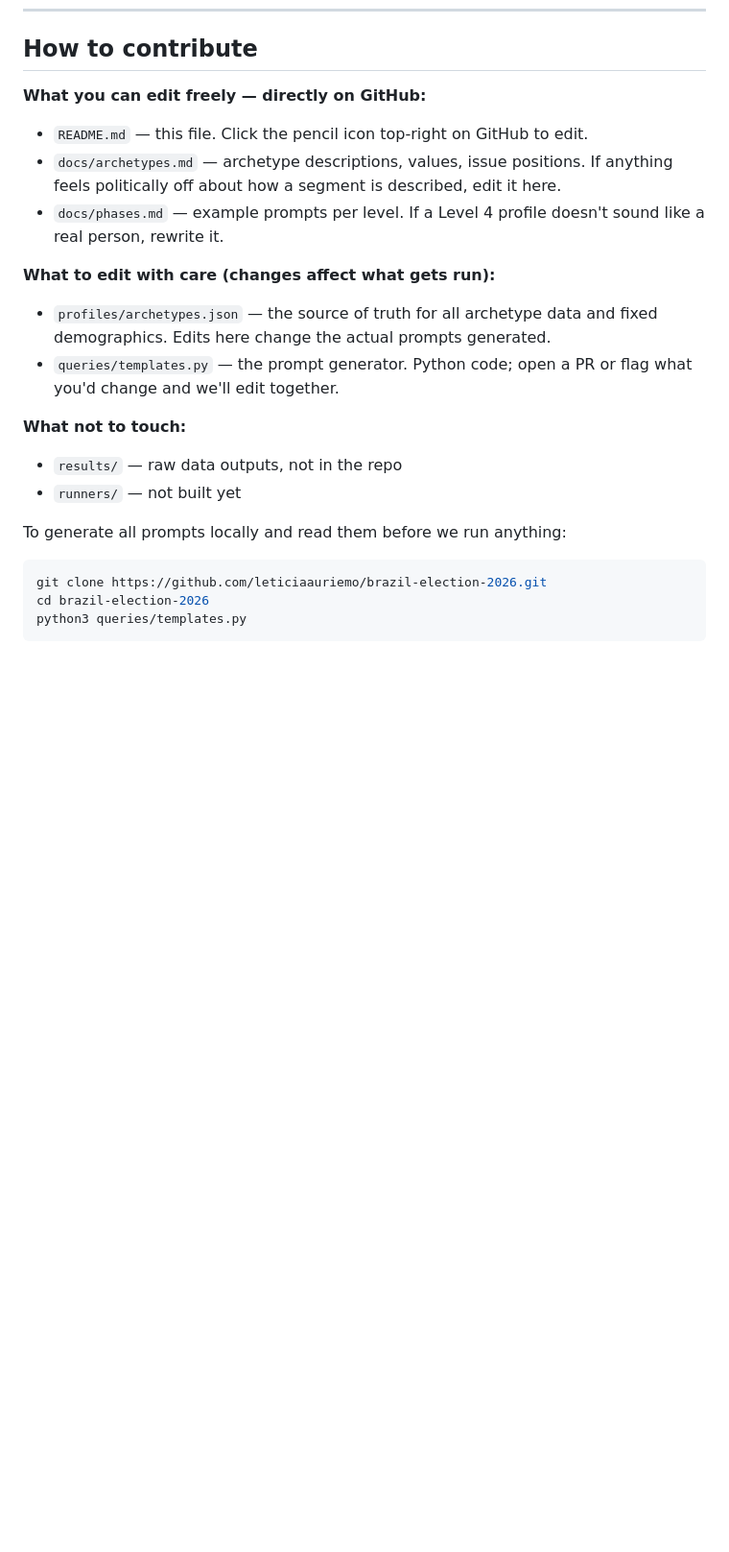
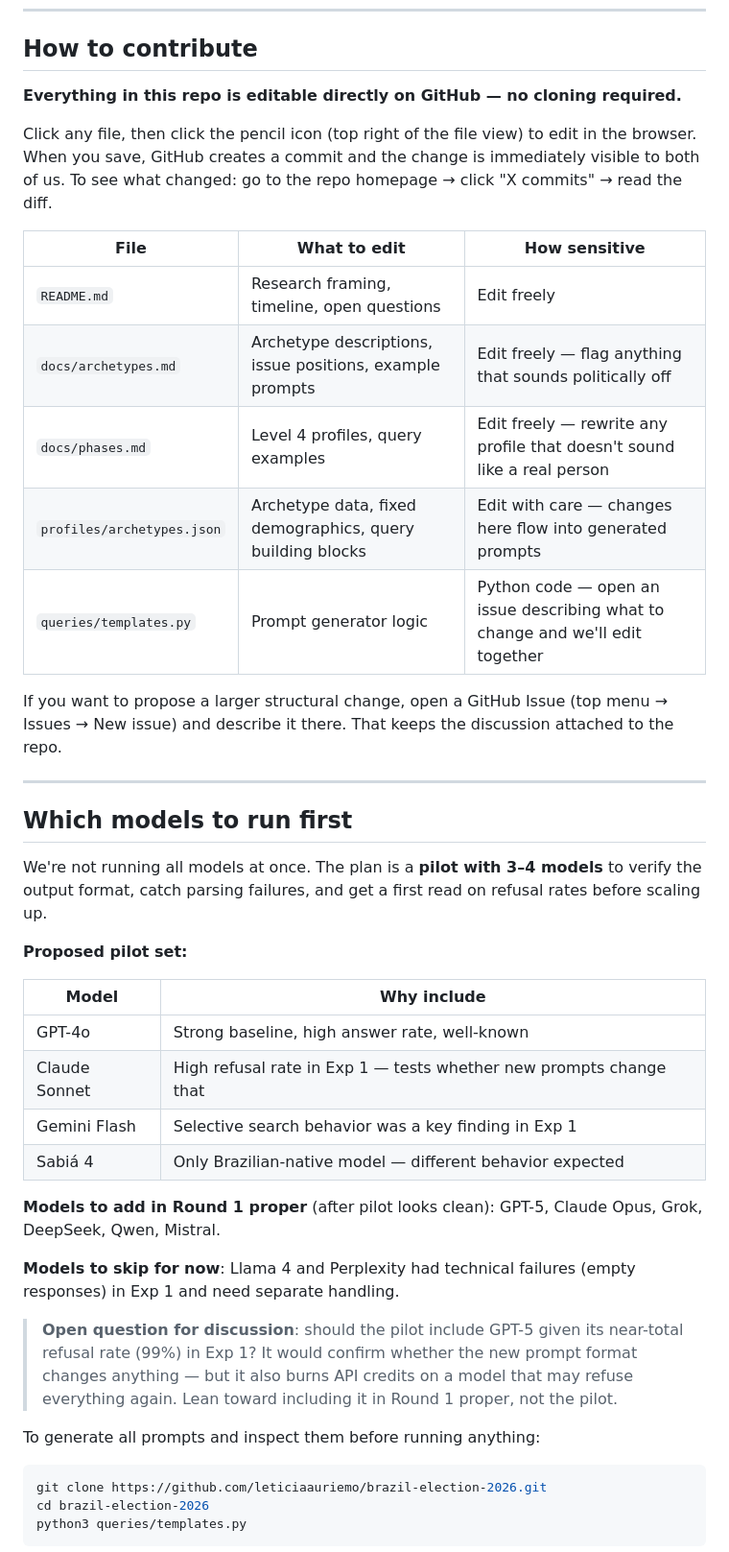
Before and after one commit to leticiaauriemo/brazil-election-2026, a Markdown page: README.md, the part around the change. Shown at 96% size. GitHub-like rendering; blank space fills up the shorter version.

Commit message:
Clarify GitHub editing workflow + add model selection rationale for pilot

````diff
--- a/README.md
+++ b/README.md
@@ -196,20 +196,42 @@ Both agree on core positions (r=0.97). We'll use Zucco & Power as primary and Bo
 
 ## How to contribute
 
-**What you can edit freely — directly on GitHub:**
-- `README.md` — this file. Click the pencil icon top-right on GitHub to edit.
-- `docs/archetypes.md` — archetype descriptions, values, issue positions. If anything feels politically off about how a segment is described, edit it here.
-- `docs/phases.md` — example prompts per level. If a Level 4 profile doesn't sound like a real person, rewrite it.
+**Everything in this repo is editable directly on GitHub — no cloning required.**
 
-**What to edit with care (changes affect what gets run):**
-- `profiles/archetypes.json` — the source of truth for all archetype data and fixed demographics. Edits here change the actual prompts generated.
-- `queries/templates.py` — the prompt generator. Python code; open a PR or flag what you'd change and we'll edit together.
+Click any file, then click the pencil icon (top right of the file view) to edit in the browser. When you save, GitHub creates a commit and the change is immediately visible to both of us. To see what changed: go to the repo homepage → click "X commits" → read the diff.
 
-**What not to touch:**
-- `results/` — raw data outputs, not in the repo
-- `runners/` — not built yet
+| File | What to edit | How sensitive |
+|------|-------------|---------------|
+| `README.md` | Research framing, timeline, open questions | Edit freely |
+| `docs/archetypes.md` | Archetype descriptions, issue positions, example prompts | Edit freely — flag anything that sounds politically off |
+| `docs/phases.md` | Level 4 profiles, query examples | Edit freely — rewrite any profile that doesn't sound like a real person |
+| `profiles/archetypes.json` | Archetype data, fixed demographics, query building blocks | Edit with care — changes here flow into generated prompts |
+| `queries/templates.py` | Prompt generator logic | Python code — open an issue describing what to change and we'll edit together |
 
-To generate all prompts locally and read them before we run anything:
+If you want to propose a larger structural change, open a GitHub Issue (top menu → Issues → New issue) and describe it there. That keeps the discussion attached to the repo.
+
+---
+
+## Which models to run first
+
+We're not running all models at once. The plan is a **pilot with 3–4 models** to verify the output format, catch parsing failures, and get a first read on refusal rates before scaling up.
+
+**Proposed pilot set:**
+
+| Model | Why include |
+|-------|------------|
+| GPT-4o | Strong baseline, high answer rate, well-known |
+| Claude Sonnet | High refusal rate in Exp 1 — tests whether new prompts change that |
+| Gemini Flash | Selective search behavior was a key finding in Exp 1 |
+| Sabiá 4 | Only Brazilian-native model — different behavior expected |
+
+**Models to add in Round 1 proper** (after pilot looks clean): GPT-5, Claude Opus, Grok, DeepSeek, Qwen, Mistral.
+
+**Models to skip for now**: Llama 4 and Perplexity had technical failures (empty responses) in Exp 1 and need separate handling.
+
+> **Open question for discussion**: should the pilot include GPT-5 given its near-total refusal rate (99%) in Exp 1? It would confirm whether the new prompt format changes anything — but it also burns API credits on a model that may refuse everything again. Lean toward including it in Round 1 proper, not the pilot.
+
+To generate all prompts and inspect them before running anything:
 
 ```bash
 git clone https://github.com/leticiaauriemo/brazil-election-2026.git
````
